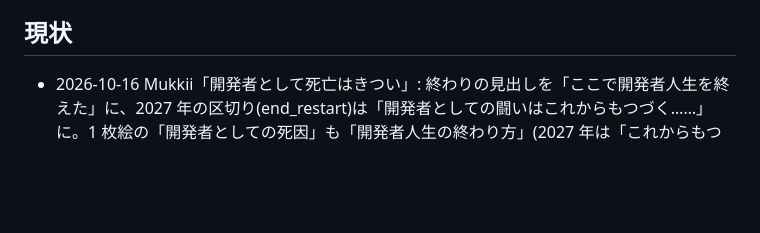
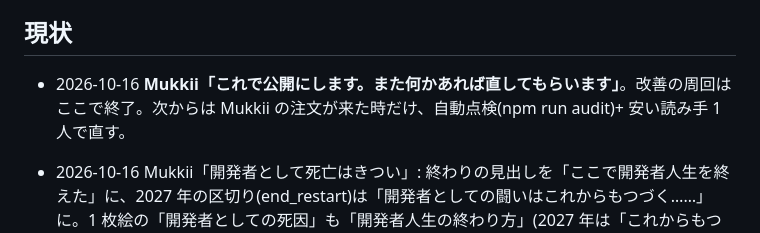
Before and after one commit to mukkii-game/game-creator-life, a Markdown page: HANDOFF.md, the part around the change. Rendered like a GitHub page; blank space fills up the shorter version.

Commit message:
HANDOFF: Mukkii が公開を決定。改善の周回を終了
Co-Authored-By: Claude Opus 5.5 <noreply@anthropic.com>
Claude-Session: https://claude.ai/code/session_014RbE2o7kukJMiU1VgJChVW

```diff
--- a/HANDOFF.md
+++ b/HANDOFF.md
@@ -38,6 +38,7 @@
 - (Fable 2026-10-16 20:40)Mukkii の指摘「ケメコなど自分の付けた会社名を見かけない。AI の作った『カップ麺株式会社』みたいな不自然な名前が多い」→ 計測(tools/.cos.mjs、150 人生): 勤め先は表 88%・作った名前 12%。ただし 1995 年以前の小規模・下請けは表が 0〜4 社しか無く、logic の式(表を使う確率 = 0.2 + 0.12 × 件数、上限 0.85)で作った名前が 32〜100% になっていた。**データ側(済)**: 1980〜90 年代の小規模・下請け中心にパロディ 21 社を追加(T&Gソフト・ボースーテック・マイクロキャビネット・ザインザイン・テクノソフトン・日本テレネッツ・デービーソフ・工画堂スタジオス・ナグザッツ・パックアウトビデオ・グレフグレフ・ミストウォーカーズ・ウルフチームズ・キャリーラボラボ・ベータ・システム・ゲームスタジオス・マイクロネッツ・ビッグ東海・システムサコン・ガンバリオオン・トイロジカル)。比較表の会社名タブ 53〜74 行に載せた(Mukkii が名前を直す用)。**logic 依頼(Opus)**: 表に 1 社でもあれば 0.97 で表を使う(作った名前は表が空の時だけ)、CO_HEAD の「カップ麺・ちくわ・徹夜・まんぼう」を外す、1990 年前の「株式会社」の前置きをやめる。
 - (Fable 2026-10-16 21:30)Opus の新しい仕組み `alt`(言い回し違い。直近の人生とこの人生で使っていない版から選ぶ)に合わせ、計測(tools/.freq.mjs)でよく出る話のうち Fable の範囲の 14 本に alt を 2 つずつ、選択肢の結果 22 本にも 2 つずつ足した: era5 VR 部署、life の出産・親友のノート、sega の引力の電話、slang の「草」、troubles のインサイダー判決、turning の大きな選択 7 本(独立・海外・アニメ版権・地元・資産家・休養・親友の店)と海外 3 年目。worklife / hardware / system* / arcs / student / works.ts は Opus の手伝いが触っているので避けた(頻度上位はそちらに多い: ev_hw_mobile_or_console 93%、ev_wk_delay_or_cut 88% など → Opus 側で alt を)。lint・build 緑。
 ## 現状
+- 2026-10-16 **Mukkii「これで公開にします。また何かあれば直してもらいます」**。改善の周回はここで終了。次からは Mukkii の注文が来た時だけ、自動点検(npm run audit)+ 安い読み手 1 人で直す。
 - 2026-10-16 Mukkii「開発者として死亡はきつい」: 終わりの見出しを「ここで開発者人生を終えた」に、2027 年の区切り(end_restart)は「開発者としての闘いはこれからもつづく……」に。1 枚絵の「開発者としての死因」も「開発者人生の終わり方」(2027 年は「これからもつづく」)に。タイトルの一言・index.html・publish.json の「死因」「死ぬまで」も言い換えた。
 - 2026-10-16 Mukkii「グラフィッカーで企画を書いてもいいが、ある程度経ってから。序盤はグラフィックの悩みが多いはず」: 企画書で勝負する話は、企画・ディレクター・プロデューサー以外は業界 8 年目から(planOnly、長い筋の版も同じ)。業界 7 年目までは職種専用の話を 4 倍出やすく(それ以降は 2 倍)。
 - 2026-10-16 Mukkii「グラフィッカーでも企画書書いて勝負してるのが気になる」: 自分で企画書を書く・出す・オリジナルの企画で勝負する話は、企画・ディレクター・プロデューサーだけに(data.ts の PLAN_JOBS。選択肢の文も見る)。QA が企画書を出す話(ev_og_qa_pitch)と先生・学生の話は除く。ねむい村人の連鎖は「企画の人の企画書は 1 行、絵は全部あなた」に。自動点検に「企画以外が企画書で勝負」を足した。
```
